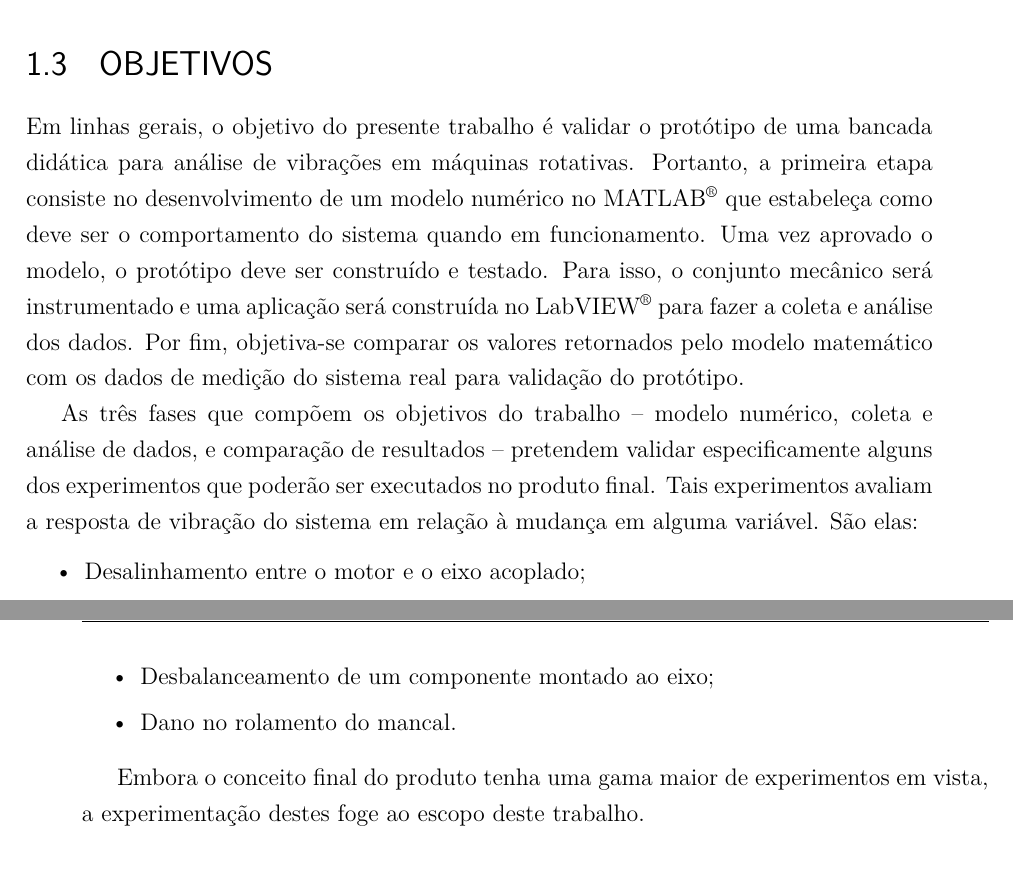
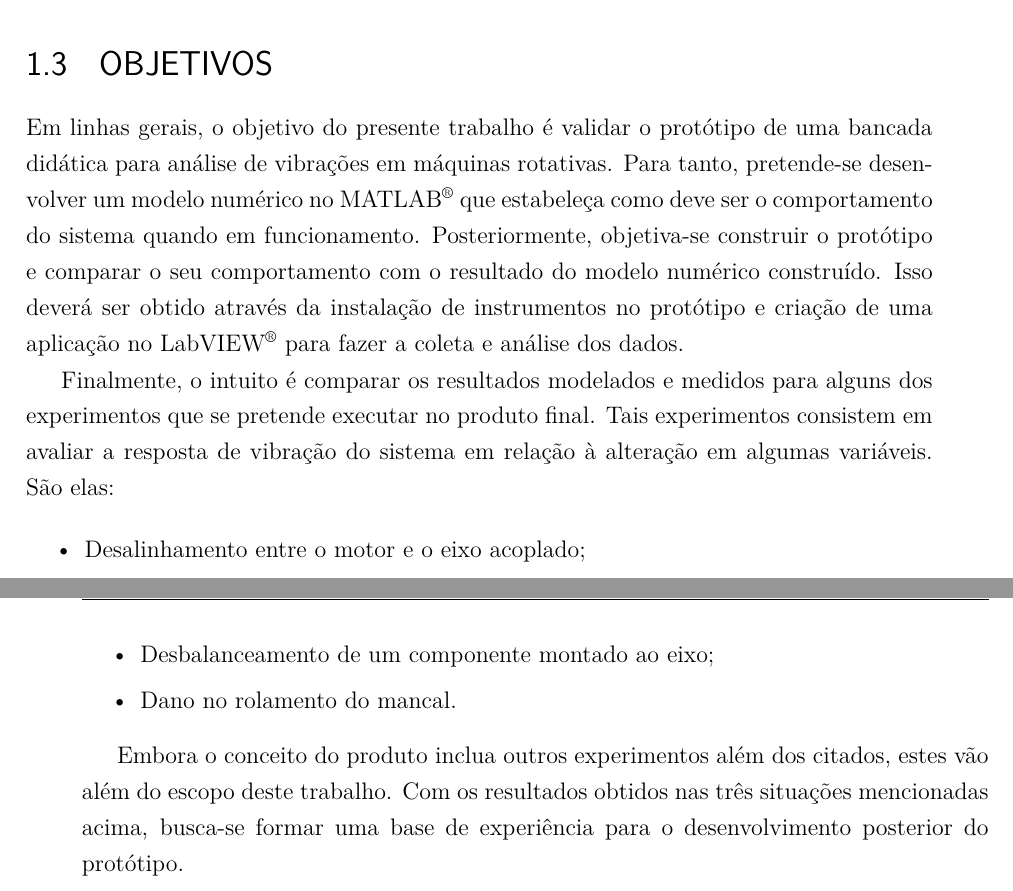
Before and after one commit to HenriqueBaron/tcc-relatorio, a LaTeX thesis (Relatório/Principal.tex): two parts of pages 10 and 11 of 13, joined at a grey line, cut so that both start at the same text. Compiled offline with pdfLaTeX; a LaTeX package or settings file that is missing is left out.

Commit message:
Finalizada a introdução e enviada para revisão do orientador.

```diff
--- a/Relatório/Principal.tex
+++ b/Relatório/Principal.tex
@@ -61,9 +61,9 @@
 	Atualmente, a unidade de educação da empresa conta com uma linha ampla de produtos nas áreas de automação industrial, energias renováveis, eletricidade e refrigeração. Ainda não há uma oferta considerável de produtos para estudo de mecânica -- isto é, desde componentes mecânicos, materiais, ou mesmo a análise de sistemas mecânicos, como é o caso da análise de vibrações -- e o desenvolvimento deste trabalho surge como uma possibilidade de inclusão da empresa em um mercado ainda pouco explorado.
 
 	\section{Objetivos}
-	Em linhas gerais, o objetivo do presente trabalho é validar o protótipo de uma bancada didática para análise de vibrações em máquinas rotativas. Portanto, a primeira etapa consiste no desenvolvimento de um modelo numérico no MATLAB\textsuperscript\textregistered\ que estabeleça como deve ser o comportamento do sistema quando em funcionamento. Uma vez aprovado o modelo, o protótipo deve ser construído e testado. Para isso, o conjunto mecânico será instrumentado e uma aplicação será construída no LabVIEW\textsuperscript\textregistered\ para fazer a coleta e análise dos dados. Por fim, objetiva-se comparar os valores retornados pelo modelo matemático com os dados de medição do sistema real para validação do protótipo.
+	Em linhas gerais, o objetivo do presente trabalho é validar o protótipo de uma bancada didática para análise de vibrações em máquinas rotativas. Para tanto, pretende-se desenvolver um modelo numérico no MATLAB\textsuperscript\textregistered\ que estabeleça como deve ser o comportamento do sistema quando em funcionamento. Posteriormente, objetiva-se construir o protótipo e comparar o seu comportamento com o resultado do modelo numérico construído. Isso deverá ser obtido através da instalação de instrumentos no protótipo e criação de uma aplicação no LabVIEW\textsuperscript\textregistered\ para fazer a coleta e análise dos dados.
 
-	As três fases que compõem os objetivos do trabalho -- modelo numérico, coleta e análise de dados, e comparação de resultados -- pretendem validar especificamente alguns dos experimentos que poderão ser executados no produto final. Tais experimentos avaliam a resposta de vibração do sistema em relação à mudança em alguma variável. São elas:
+	Finalmente, o intuito é comparar os resultados modelados e medidos para alguns dos experimentos que se pretende executar no produto final. Tais experimentos consistem em avaliar a resposta de vibração do sistema em relação à alteração em algumas variáveis. São elas:
 	\begin{itemize}
 		\setlength{\itemsep}{0pt plus 2pt minus 1pt}
 		\item Desalinhamento entre o motor e o eixo acoplado;
@@ -71,7 +71,7 @@
 		\item Dano no rolamento do mancal.
 	\end{itemize}
 
-	Embora o conceito final do produto tenha uma gama maior de experimentos em vista, a experimentação destes foge ao escopo deste trabalho.
+	Embora o conceito do produto inclua outros experimentos além dos citados, estes vão além do escopo deste trabalho. Com os resultados obtidos nas três situações mencionadas acima, busca-se formar uma base de experiência para o desenvolvimento posterior do protótipo.
 
 	\postextual
 
```
Also changed, not shown: Relatório/PreTexto.tex (+0 -1 lines).
